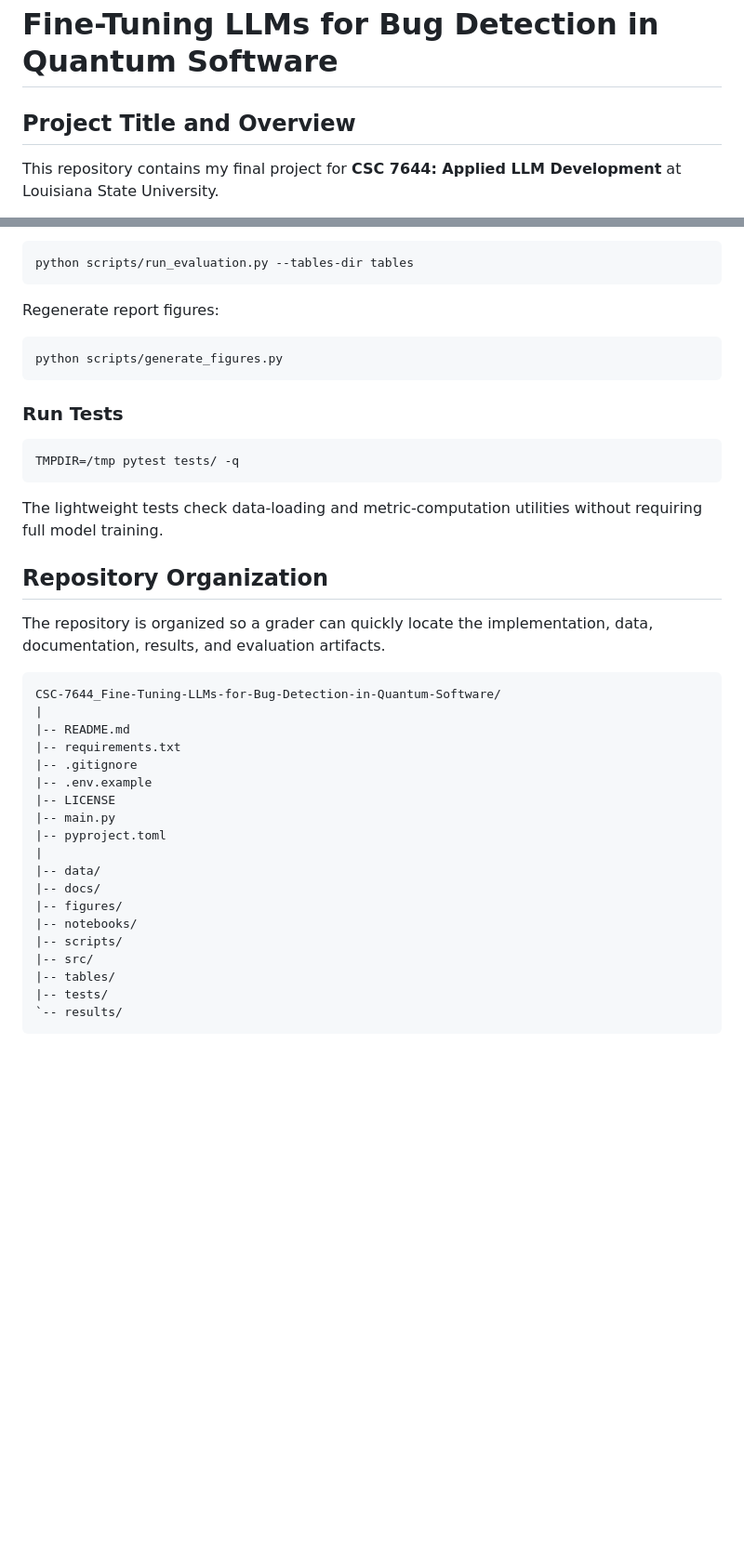
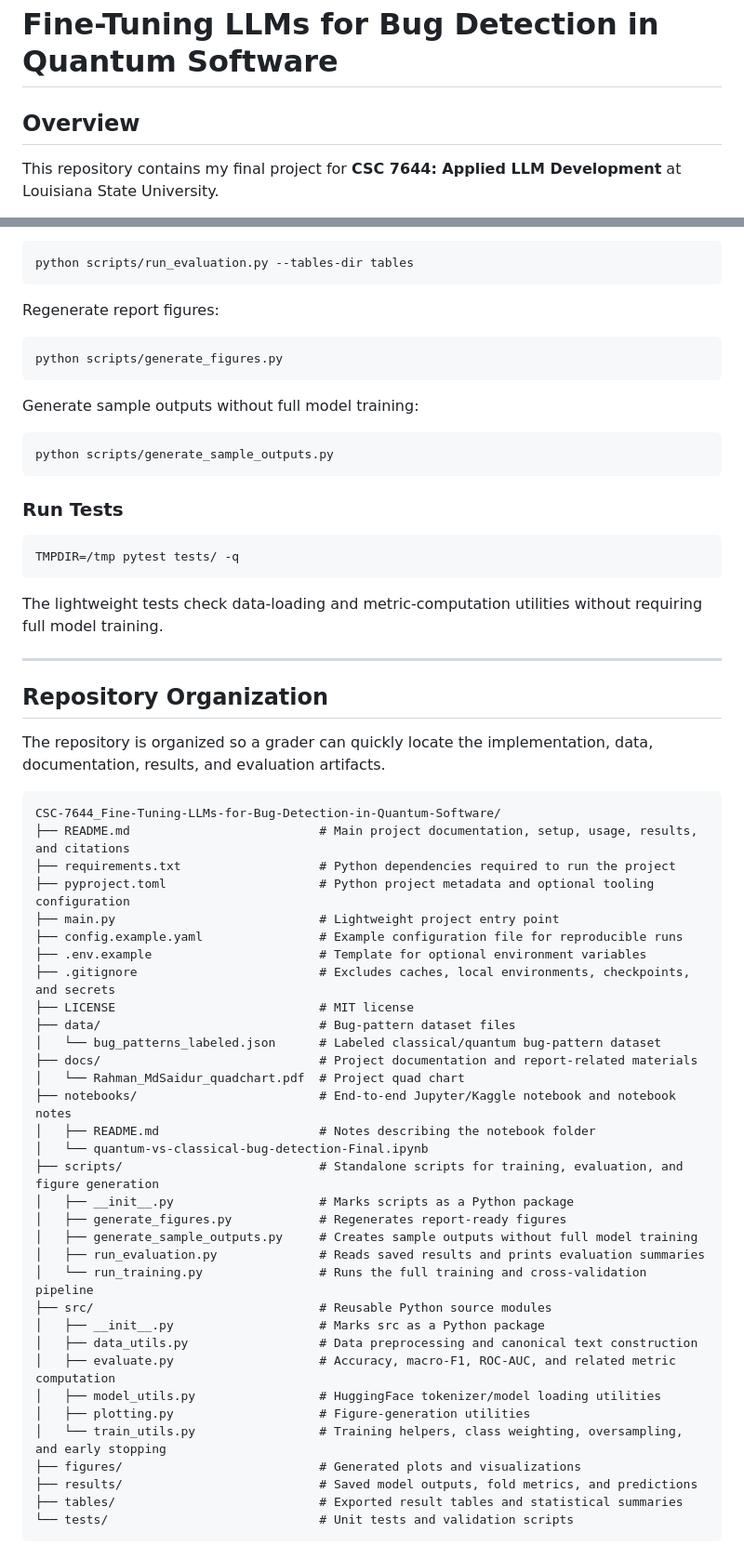
Before and after one commit to mrahm65/CSC-7644_Fine-Tuning-LLMs-for-Bug-Detection-in-Quantum-Software, a Markdown page: README.md, 2 parts joined by grey strips. Shown at 93% size. GitHub-like rendering; blank space fills up the shorter version.

Commit message:
Restore README from commit 2896094

````diff
--- a/README.md
+++ b/README.md
@@ -1,6 +1,6 @@
 # Fine-Tuning LLMs for Bug Detection in Quantum Software
 
-## Project Title and Overview
+## Overview
 
 This repository contains my final project for **CSC 7644: Applied LLM Development** at Louisiana State University.
 
@@ -190,6 +222,12 @@ Regenerate report figures:
 python scripts/generate_figures.py
 ```
 
+Generate sample outputs without full model training:
+
+```bash
+python scripts/generate_sample_outputs.py
+```
+
 ### Run Tests
 
 ```bash
@@ -198,29 +236,45 @@ TMPDIR=/tmp pytest tests/ -q
 
 The lightweight tests check data-loading and metric-computation utilities without requiring full model training.
 
+---
+
 ## Repository Organization
 
 The repository is organized so a grader can quickly locate the implementation, data, documentation, results, and evaluation artifacts.
 
 ```text
 CSC-7644_Fine-Tuning-LLMs-for-Bug-Detection-in-Quantum-Software/
-|
-|-- README.md
-|-- requirements.txt
-|-- .gitignore
-|-- .env.example
-|-- LICENSE
-|-- main.py
-|-- pyproject.toml
-|
-|-- data/
-|-- docs/
-|-- figures/
-|-- notebooks/
-|-- scripts/
-|-- src/
-|-- tables/
-|-- tests/
-`-- results/
+├── README.md                          # Main project documentation, setup, usage, results, and citations
+├── requirements.txt                   # Python dependencies required to run the project
+├── pyproject.toml                     # Python project metadata and optional tooling configuration
+├── main.py                            # Lightweight project entry point
+├── config.example.yaml                # Example configuration file for reproducible runs
+├── .env.example                       # Template for optional environment variables
+├── .gitignore                         # Excludes caches, local environments, checkpoints, and secrets
+├── LICENSE                            # MIT license
+├── data/                              # Bug-pattern dataset files
+│   └── bug_patterns_labeled.json      # Labeled classical/quantum bug-pattern dataset
+├── docs/                              # Project documentation and report-related materials
+│   └── Rahman_MdSaidur_quadchart.pdf  # Project quad chart
+├── notebooks/                         # End-to-end Jupyter/Kaggle notebook and notebook notes
+│   ├── README.md                      # Notes describing the notebook folder
+│   └── quantum-vs-classical-bug-detection-Final.ipynb
+├── scripts/                           # Standalone scripts for training, evaluation, and figure generation
+│   ├── __init__.py                    # Marks scripts as a Python package
+│   ├── generate_figures.py            # Regenerates report-ready figures
+│   ├── generate_sample_outputs.py     # Creates sample outputs without full model training
+│   ├── run_evaluation.py              # Reads saved results and prints evaluation summaries
+│   └── run_training.py                # Runs the full training and cross-validation pipeline
+├── src/                               # Reusable Python source modules
+│   ├── __init__.py                    # Marks src as a Python package
+│   ├── data_utils.py                  # Data preprocessing and canonical text construction
+│   ├── evaluate.py                    # Accuracy, macro-F1, ROC-AUC, and related metric computation
+│   ├── model_utils.py                 # HuggingFace tokenizer/model loading utilities
+│   ├── plotting.py                    # Figure-generation utilities
+│   └── train_utils.py                 # Training helpers, class weighting, oversampling, and early stopping
+├── figures/                           # Generated plots and visualizations
+├── results/                           # Saved model outputs, fold metrics, and predictions
+├── tables/                            # Exported result tables and statistical summaries
+└── tests/                             # Unit tests and validation scripts
 ```
 
````
Also changed, not shown: other parts of README.md (+62 -60 lines).
